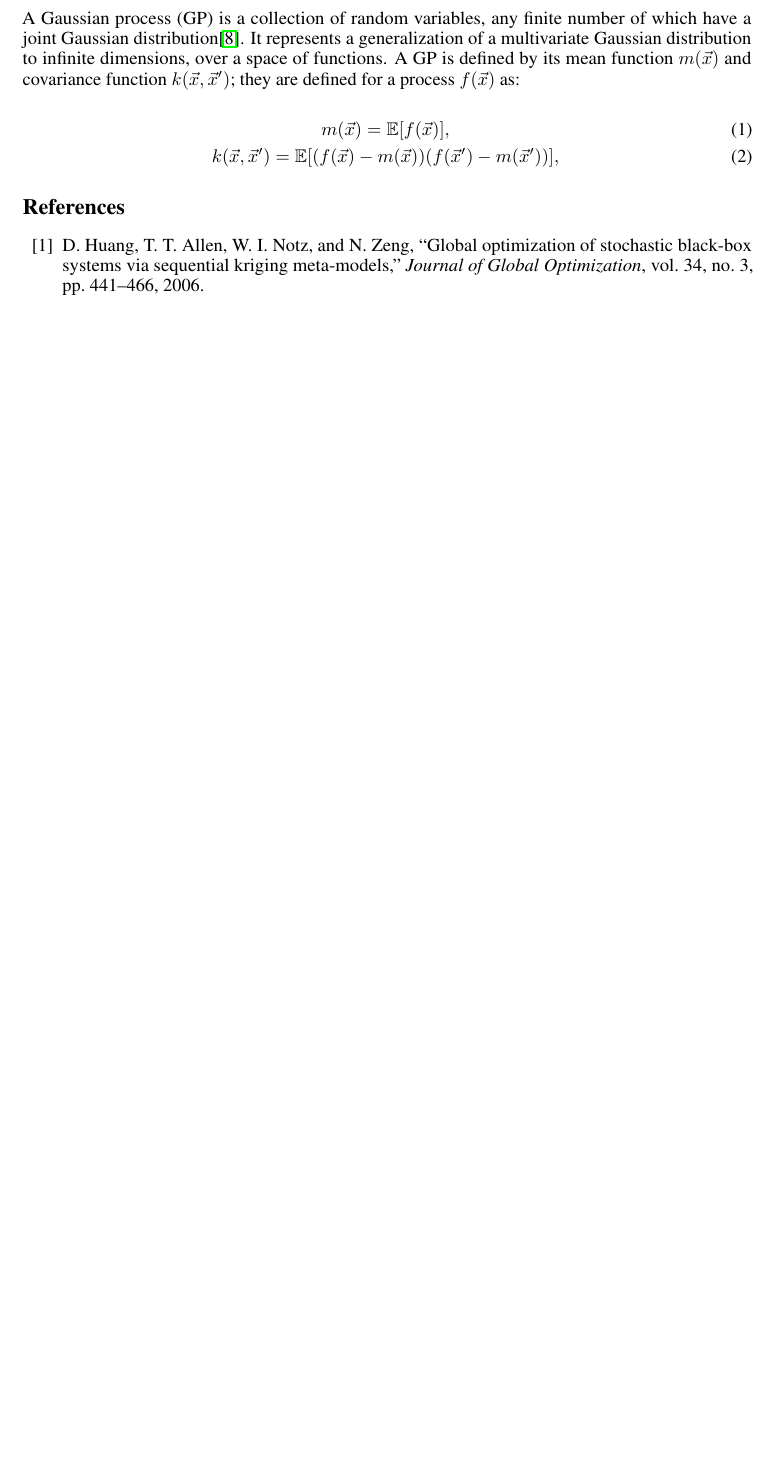
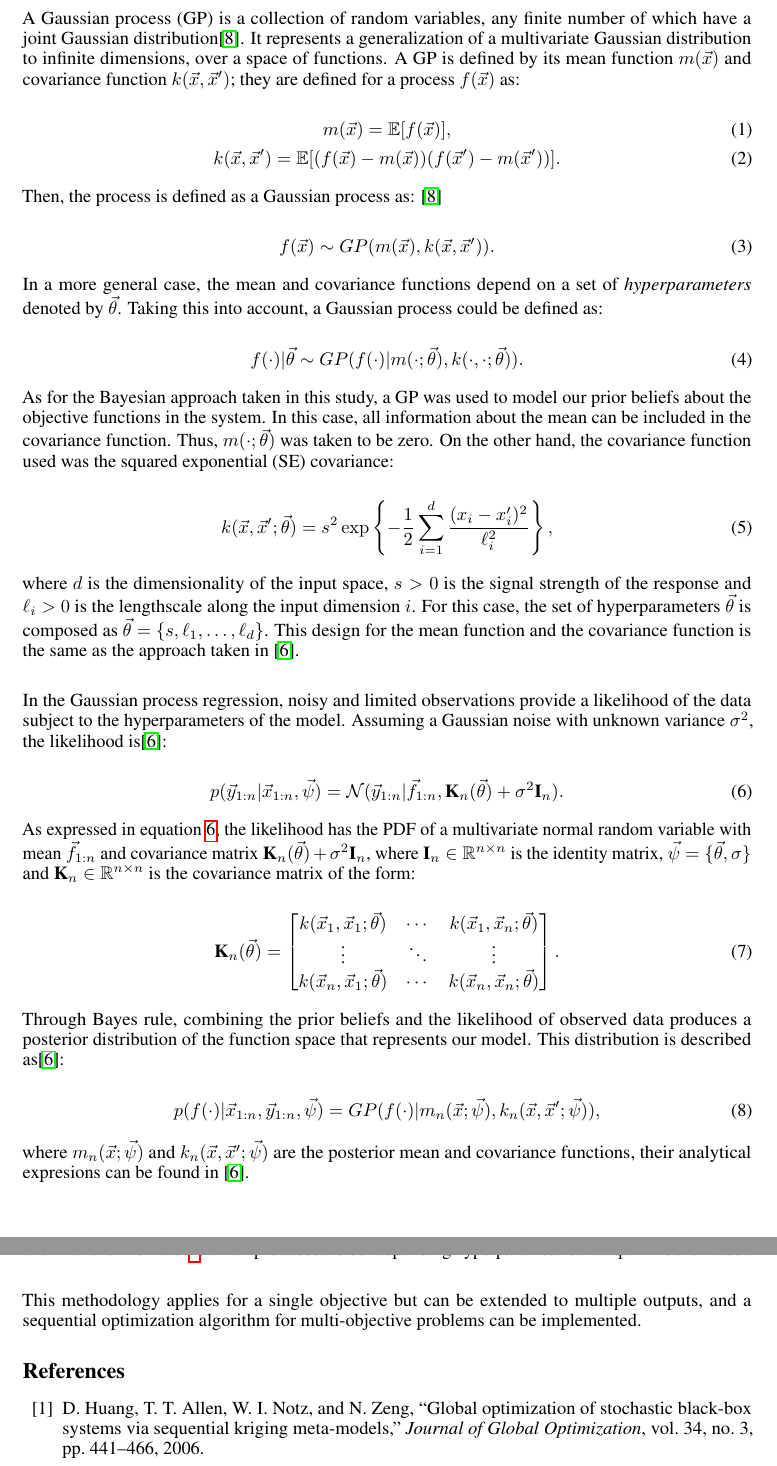
Before and after one commit to jsmarti/SURF_2016, a LaTeX problem sheet (Assignments/Week_6/paper_first_draft/Martinez_JuanSebastian_TechPaperDraft.tex): part of page 3 of 3 before the commit and two parts of pages 3 and 4 of 4 after it, the two joined at a grey line, cut so that both start at the same text, the shorter picture padded with empty space. Compiled offline with pdfLaTeX.

Commit message:
almost finished methodology

```diff
--- a/Assignments/Week_6/paper_first_draft/Martinez_JuanSebastian_TechPaperDraft.tex
+++ b/Assignments/Week_6/paper_first_draft/Martinez_JuanSebastian_TechPaperDraft.tex
@@ -20,6 +20,9 @@
 \usepackage{amsfonts}       % blackboard math symbols
 \usepackage{nicefrac}       % compact symbols for 1/2, etc.
 \usepackage{microtype}      % microtypography
+
+% My packages
+\usepackage{amsmath}        %Matrix
 
 
 \title{Design Optimization of a Stochastic Multi-Objective Problem: \\Gaussian Process Regressions for Objective Surrogates}
@@ -94,12 +97,58 @@ A Gaussian process (GP) is a collection of random variables, any finite number o
     m(\vec{x}) = \mathbb{E}[f(\vec{x})],
 \end{equation}
 \begin{equation}
-    k(\vec{x},\vec{x}') = \mathbb{E}[(f(\vec{x})-m(\vec{x}))(f(\vec{x}')-m(\vec{x}'))],
+    k(\vec{x},\vec{x}') = \mathbb{E}[(f(\vec{x})-m(\vec{x}))(f(\vec{x}')-m(\vec{x}'))].
 \end{equation}
 
+Then, the process is defined as a Gaussian process as: \cite{Seeger2004}
 
+\begin{equation}
+    f(\vec{x}) \sim GP(m(\vec{x}), k(\vec{x},\vec{x}')).
+\end{equation}
 
+In a more general case, the mean and covariance functions depend on a set of \textit{hyperparameters} denoted by $\vec{\theta}$. Taking this into account, a Gaussian process could be defined as:
 
+\begin{equation}
+    f(\cdot)|\vec{\theta} \sim GP(f(\cdot)|m(\cdot;\vec{\theta}),k(\cdot,\cdot;\vec{\theta})).
+\end{equation}
+
+As for the Bayesian approach taken in this study, a GP was used to model our prior beliefs about the objective functions in the system. In this case, all information about the mean can be included in the covariance function. Thus, $m(\cdot;\vec{\theta})$ was taken to be zero. On the other hand, the covariance function used was the squared exponential (SE) covariance:
+
+\begin{equation}
+    k(\vec{x},\vec{x}';\vec{\theta}) = s^2 \exp \left \{ -\frac{1}{2}\sum_{i=1}^{d}\frac{(x_i - x_i')^2}{\ell_i^2} \right \},
+\end{equation}
+
+where $d$ is the dimensionality of the input space, $s > 0$ is the signal strength of the response and $\ell_i > 0$ is the lengthscale along the input dimension $i$. For this case, the set of hyperparameters $\vec{\theta}$ is composed as $\vec{\theta} = \{s, \ell_1, \ldots, \ell_d\}$. This design for the mean function and the covariance function is the same as the approach taken in \cite{Pandita2016}.\\
+
+In the Gaussian process regression, noisy and limited observations provide a likelihood of the data subject to the hyperparameters of the model. Assuming a Gaussian noise with unknown variance $\sigma^2$, the likelihood is\cite{Pandita2016}:
+
+\begin{equation}
+    p(\vec{y}_{1:n}|\vec{x}_{1:n}, \vec{\psi}) = \mathcal{N}(\vec{y}_{1:n}|\vec{f}_{1:n},\textbf{K}_n(\vec{\theta}) + \sigma^2\textbf{I}_n).
+    \label{likelihood}
+\end{equation}
+
+As expressed in equation \ref{likelihood}, the likelihood has the PDF of a multivariate normal random variable with mean $\vec{f}_{1:n}$ and covariance matrix $\textbf{K}_n(\vec{\theta}) + \sigma^2\textbf{I}_n$, where $\textbf{I}_n \in \mathbb{R}^{n\times n}$ is the identity matrix, $\vec{\psi} = \{ \vec{\theta}, \sigma \}$ and $\textbf{K}_n \in \mathbb{R}^{n\times n}$ is the covariance matrix of the form:
+
+\begin{equation}
+    \textbf{K}_n(\vec{\theta}) =
+    \begin{bmatrix}
+        k(\vec{x}_1,\vec{x}_1;\vec{\theta}) & \cdots & k(\vec{x}_1,\vec{x}_n;\vec{\theta}) \\
+        \vdots & \ddots & \vdots\\
+        k(\vec{x}_n,\vec{x}_1;\vec{\theta}) & \cdots & k(\vec{x}_n,\vec{x}_n;\vec{\theta})
+    \end{bmatrix}.
+\end{equation}
+
+Through Bayes rule, combining the prior beliefs and the likelihood of observed data produces a posterior distribution of the function space that represents our model. This distribution is described as\cite{Pandita2016}:
+
+\begin{equation}
+    p(f(\cdot)|\vec{x}_{1:n},\vec{y}_{1:n},\vec{\psi}) = GP(f(\cdot)|m_n(\vec{x};\vec{\psi}),k_n(\vec{x},\vec{x}';\vec{\psi})),
+\end{equation}
+
+where $m_n(\vec{x};\vec{\psi})$ and $k_n(\vec{x},\vec{x}';\vec{\psi})$ are the posterior mean and covariance functions, their analytical expresions can be found in \cite{Pandita2016}.\\
+
+With this in mind, the common procedure to adjust the posterior model is to maximize the logarithm of the likelihood\footnote{Maximizing the likelihood often requires unachievable computational resources, instead, the logarithm of the function has the same behaviour and it demands more reasonable computation requirements}, which produces the corresponding hyperparameters that optimize the model.\\
+
+This methodology applies for a single objective but can be extended to multiple outputs, and a sequential optimization algorithm for multi-objective problems can be implemented.
 
 \bibliographystyle{ieeetr}
 \bibliography{SURF_2016}
```
Also changed, not shown: Assignments/Week_6/paper_first_draft/Martinez_JuanSebastian_TechPaperDraft.tex (2 more changed lines), 2 other files.
